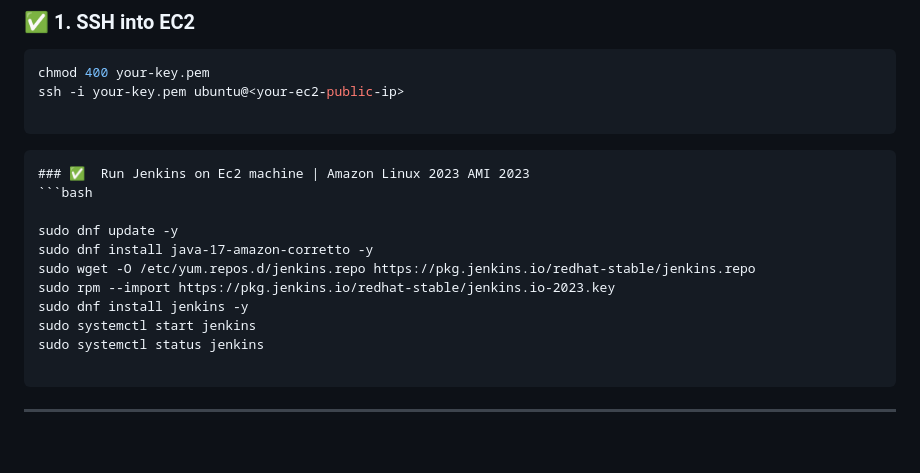
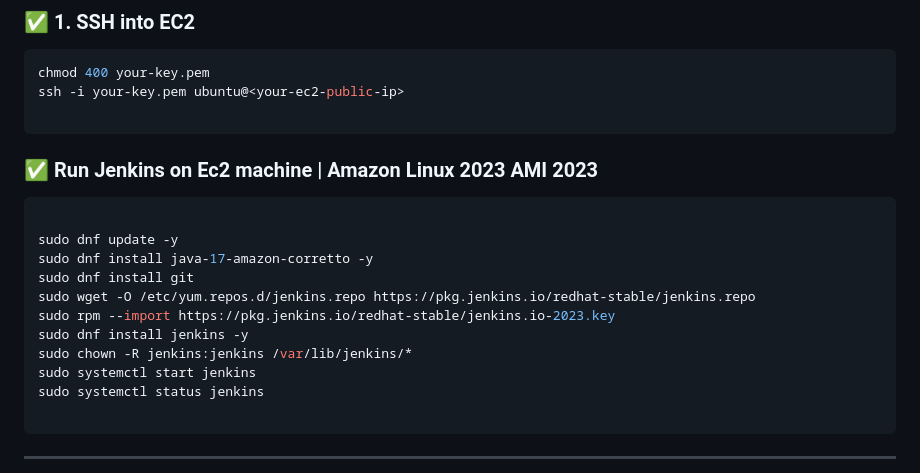
Before and after one commit to toktechteam/15-Days-DevOps-Job-Journey, a Markdown page: Day-08/Jenkins_Pipeline_for_ci-cd-automation.md, the part around the change. Rendered like a GitHub page; blank space fills up the shorter version.

````diff
--- a/Day-08/Jenkins_Pipeline_for_ci-cd-automation.md
+++ b/Day-08/Jenkins_Pipeline_for_ci-cd-automation.md
@@ -45,15 +45,17 @@ chmod 400 your-key.pem
 ssh -i your-key.pem ubuntu@<your-ec2-public-ip>
 
 ```
-```
+
 ### ✅  Run Jenkins on Ec2 machine | Amazon Linux 2023 AMI 2023
 ```bash
 
 sudo dnf update -y
 sudo dnf install java-17-amazon-corretto -y
+sudo dnf install git
 sudo wget -O /etc/yum.repos.d/jenkins.repo https://pkg.jenkins.io/redhat-stable/jenkins.repo
 sudo rpm --import https://pkg.jenkins.io/redhat-stable/jenkins.io-2023.key
 sudo dnf install jenkins -y
+sudo chown -R jenkins:jenkins /var/lib/jenkins/*
 sudo systemctl start jenkins
 sudo systemctl status jenkins
 
````
